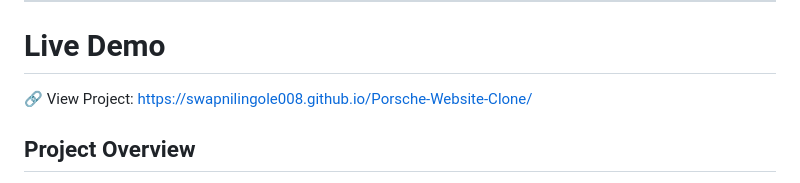
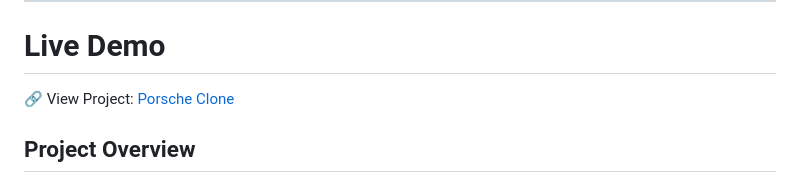
Before and after one commit to swapnilingole008/Porsche-Website-Clone, a Markdown page: README.md, the part around the change. Drawn GitHub-style.

```diff
--- a/README.md
+++ b/README.md
@@ -6,7 +6,7 @@ A premium Porsche-inspired automotive website built using HTML, CSS, JavaScript,
 
 # Live Demo
 
-🔗 View Project: https://swapnilingole008.github.io/Porsche-Website-Clone/
+🔗 View Project: [Porsche Clone](https://swapnilingole008.github.io/Porsche-Website-Clone/)
 
 ## Project Overview
 
```
